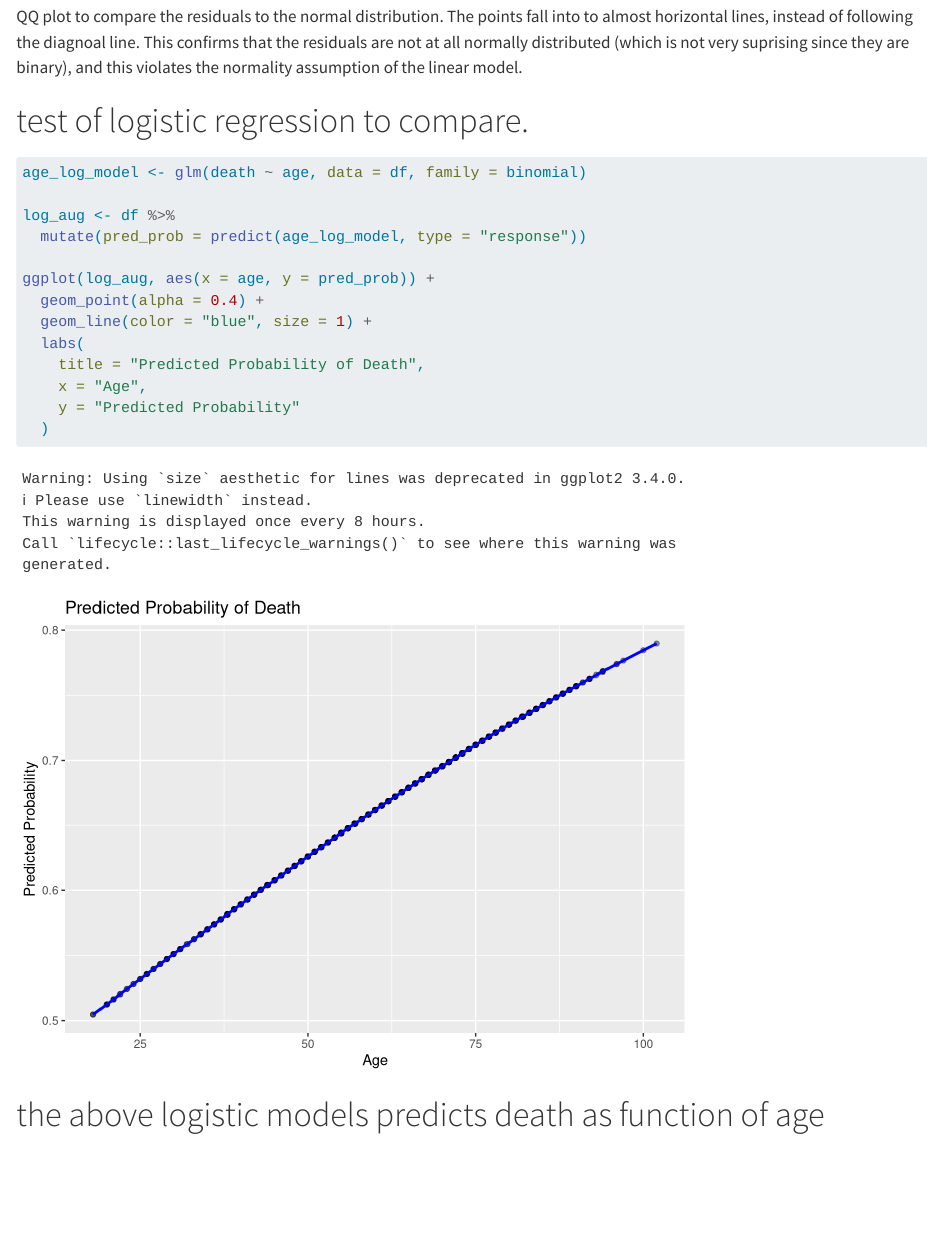
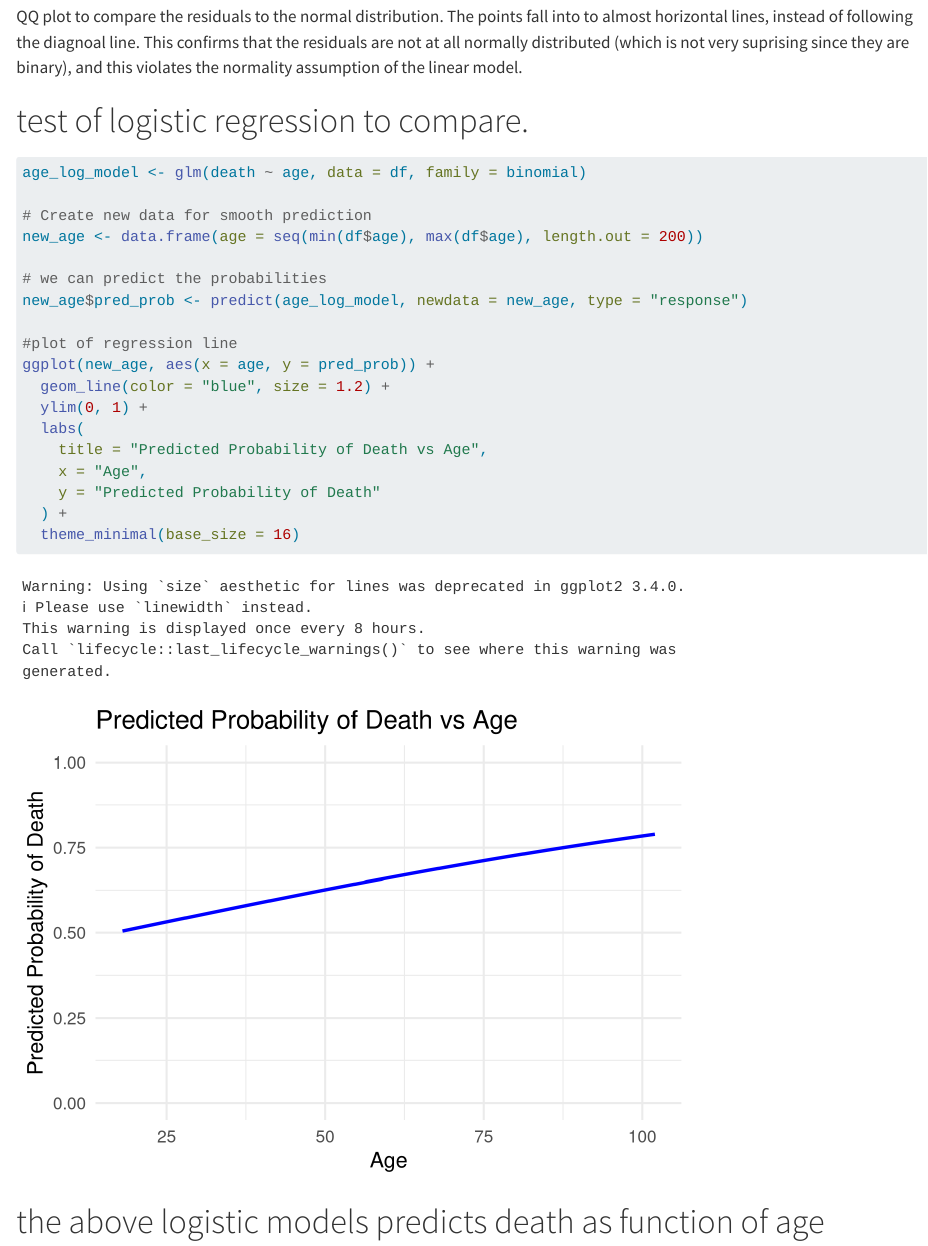
Before and after one commit to rforbiodatascience25/group_17_project, a Quarto document (R/021_age.qmd): the page in a window 1100 px wide, from 7860 px down. Rendered offline with R 4.5, knitr and Pandoc in place of Quarto, with nearby package versions.

Commit message:
Regression

````diff
--- a/R/021_age.qmd
+++ b/R/021_age.qmd
@@ -75,18 +75,22 @@ QQ plot to compare the residuals to the normal distribution. The points fall int
 ```{r}
 age_log_model <- glm(death ~ age, data = df, family = binomial)
 
-log_aug <- df %>%
-  mutate(pred_prob = predict(age_log_model, type = "response"))
+# Create new data for smooth prediction
+new_age <- data.frame(age = seq(min(df$age), max(df$age), length.out = 200))
 
-ggplot(log_aug, aes(x = age, y = pred_prob)) +
-  geom_point(alpha = 0.4) +
-  geom_line(color = "blue", size = 1) +
+# we can predict the probabilities
+new_age$pred_prob <- predict(age_log_model, newdata = new_age, type = "response")
+
+#plot of regression line
+ggplot(new_age, aes(x = age, y = pred_prob)) +
+  geom_line(color = "blue", size = 1.2) +
+  ylim(0, 1) +
   labs(
-    title = "Predicted Probability of Death",
+    title = "Predicted Probability of Death vs Age",
     x = "Age",
-    y = "Predicted Probability"
-  )
-
+    y = "Predicted Probability of Death"
+  ) +
+  theme_minimal(base_size = 16)
 ```
 
 # the above logistic models predicts death as function of age
````
